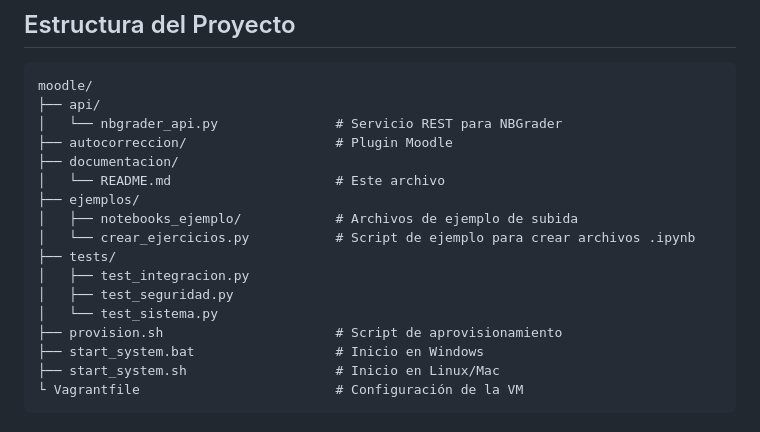
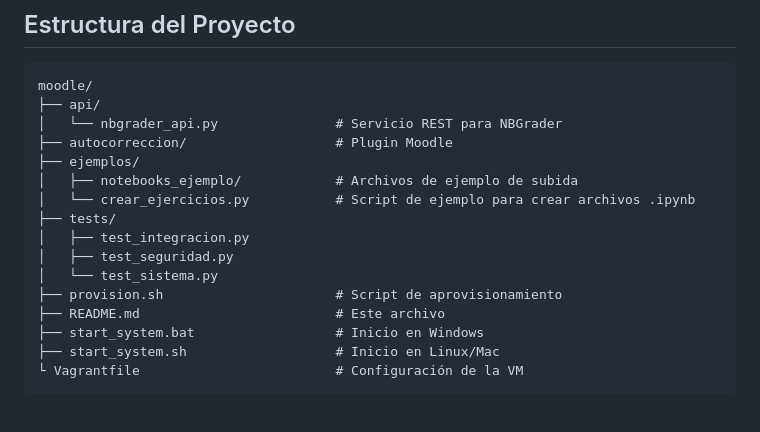
Before and after one commit to TGF-2024-25/moodle, a Markdown page: README.md, the part around the change. Rendered like a GitHub page.

Commit message:
Readme cambiado de ubicación

```diff
--- a/documentacion/README.md
+++ b/README.md
@@ -132,8 +132,6 @@ Este proyecto implementa un plugin para Moodle que evalúa automáticamente note
     ├── api/
     │   └── nbgrader_api.py               # Servicio REST para NBGrader
     ├── autocorreccion/                   # Plugin Moodle
-    ├── documentacion/
-    │   └── README.md                     # Este archivo
     ├── ejemplos/
     │   ├── notebooks_ejemplo/            # Archivos de ejemplo de subida
     │   └── crear_ejercicios.py           # Script de ejemplo para crear archivos .ipynb
@@ -142,6 +140,7 @@ Este proyecto implementa un plugin para Moodle que evalúa automáticamente note
     │   ├── test_seguridad.py
     │   └── test_sistema.py
     ├── provision.sh                      # Script de aprovisionamiento
+    ├── README.md                         # Este archivo
     ├── start_system.bat                  # Inicio en Windows
     ├── start_system.sh                   # Inicio en Linux/Mac
     └️ Vagrantfile                         # Configuración de la VM
```
